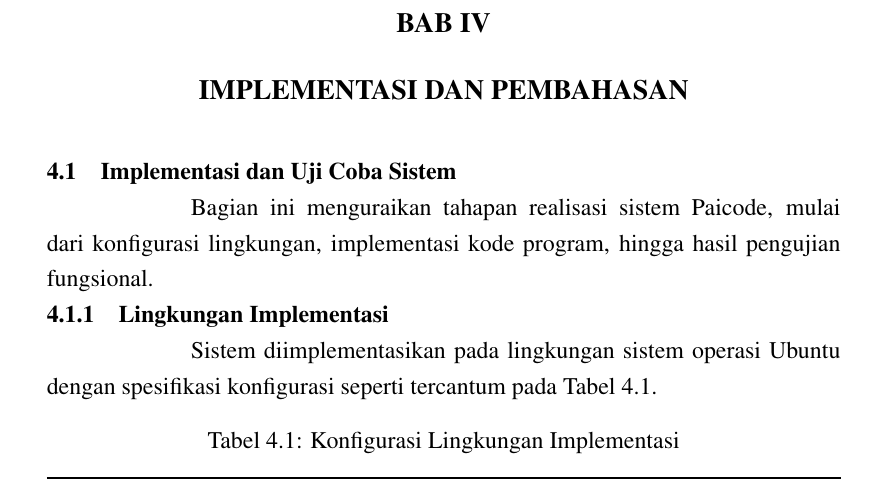
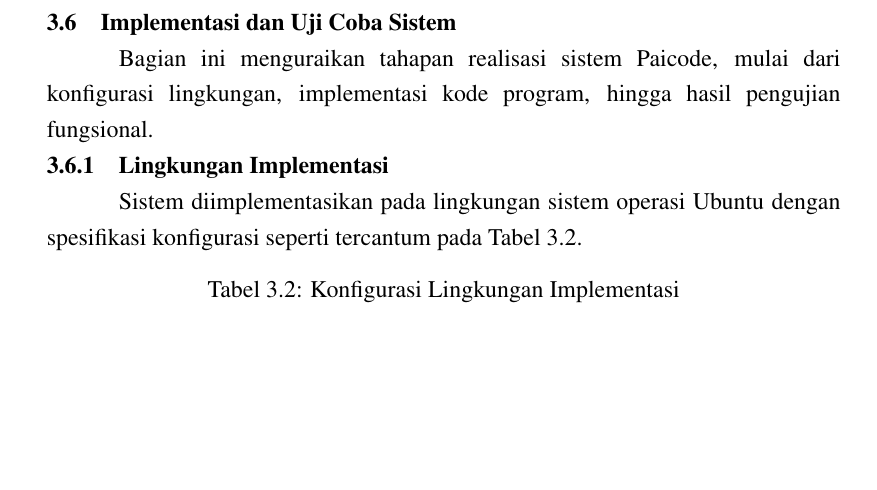
Before and after one commit to gtkrshnaaa/skripsipaicode, a LaTeX thesis (skripsi_latex/main.tex, which reads skripsi_latex/bab4_implementasi_hasil.tex): part of page 30 of 56 before the commit and part of page 29 of 55 after it, cut at the place of the change, the shorter picture padded with empty space. Compiled offline with pdfLaTeX.

```diff
--- a/skripsi_latex/bab4_implementasi_hasil.tex
+++ b/skripsi_latex/bab4_implementasi_hasil.tex
@@ -1,6 +1,6 @@
 % Chapter 4 - Implementasi dan Pembahasan
-\chapter{IMPLEMENTASI DAN PEMBAHASAN}
 \label{chap:implementasi}
+\setlength{\parindent}{0pt} % Disable standard indentation locally to avoid double-indenting with \customindent
 
 \section{Implementasi dan Uji Coba Sistem}
 \customindent Bagian ini menguraikan tahapan realisasi sistem Paicode, mulai dari konfigurasi lingkungan, implementasi kode program, hingga hasil pengujian fungsional.
```
Also changed, not shown: skripsi_latex/skripsipdf/skripsigtkrshnaaa.pdf, skripsi_latex/bab4_implementasi_hasil.tex (2 more changed lines).
